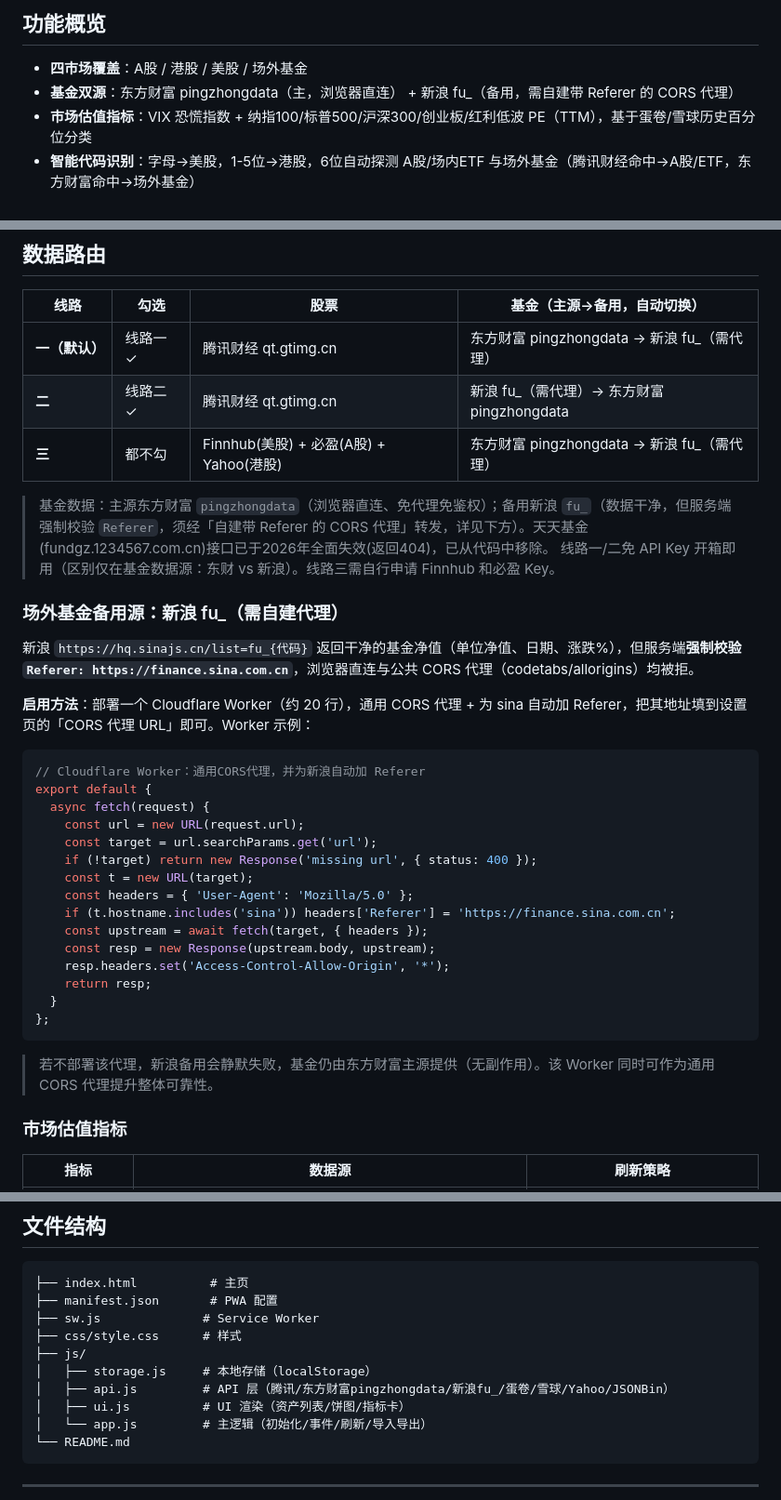
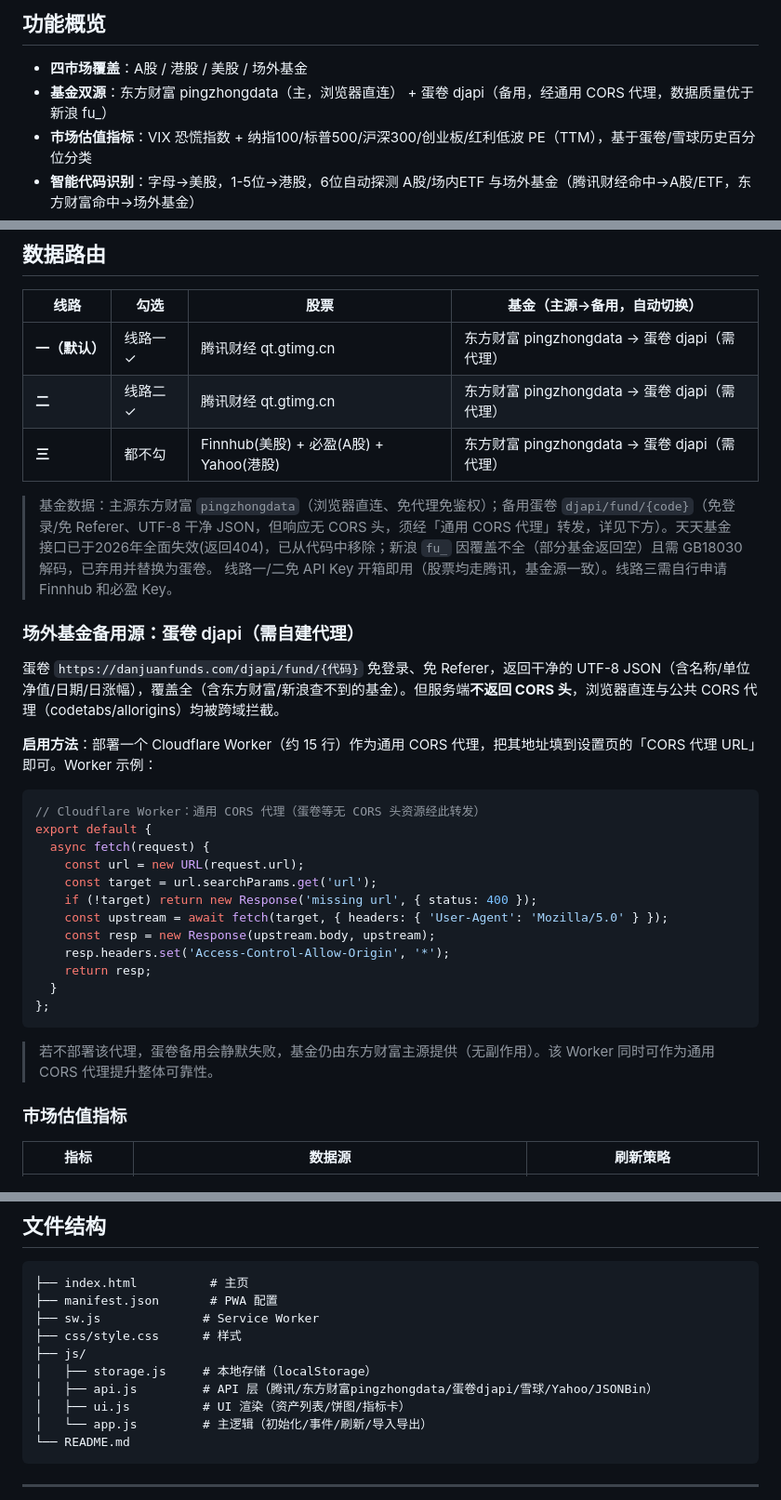
Before and after one commit to homjanon/homjanon.github.io, a Markdown page: README.md, 3 parts joined by grey strips. Shown at 93% size. GitHub-like rendering.

Commit message:
refactor: 基金备用源由新浪fu_替换为蛋卷djapi（数据质量更优、免Referer、覆盖全）

````diff
--- a/README.md
+++ b/README.md
@@ -5,7 +5,7 @@
 ## 功能概览
 
 - **四市场覆盖**：A股 / 港股 / 美股 / 场外基金
-- **基金双源**：东方财富 pingzhongdata（主，浏览器直连） + 新浪 fu_（备用，需自建带 Referer 的 CORS 代理）
+- **基金双源**：东方财富 pingzhongdata（主，浏览器直连） + 蛋卷 djapi（备用，经通用 CORS 代理，数据质量优于新浪 fu_）
 - **市场估值指标**：VIX 恐慌指数 + 纳指100/标普500/沪深300/创业板/红利低波 PE（TTM），基于蛋卷/雪球历史百分位分类
 - **智能代码识别**：字母→美股，1-5位→港股，6位自动探测 A股/场内ETF 与场外基金（腾讯财经命中→A股/ETF，东方财富命中→场外基金）
 - **多币种换算**：美股 $ / 港股 HK$ / A股基金 ¥，总览统一人民币
@@ -42,30 +42,27 @@ python -m http.server 8080
 
 | 线路 | 勾选 | 股票 | 基金（主源→备用，自动切换） |
 |------|------|------|------|
-| **一（默认）** | 线路一 ✓ | 腾讯财经 qt.gtimg.cn | 东方财富 pingzhongdata → 新浪 fu_（需代理） |
-| **二** | 线路二 ✓ | 腾讯财经 qt.gtimg.cn | 新浪 fu_（需代理）→ 东方财富 pingzhongdata |
-| **三** | 都不勾 | Finnhub(美股) + 必盈(A股) + Yahoo(港股) | 东方财富 pingzhongdata → 新浪 fu_（需代理） |
+| **一（默认）** | 线路一 ✓ | 腾讯财经 qt.gtimg.cn | 东方财富 pingzhongdata → 蛋卷 djapi（需代理） |
+| **二** | 线路二 ✓ | 腾讯财经 qt.gtimg.cn | 东方财富 pingzhongdata → 蛋卷 djapi（需代理） |
+| **三** | 都不勾 | Finnhub(美股) + 必盈(A股) + Yahoo(港股) | 东方财富 pingzhongdata → 蛋卷 djapi（需代理） |
 
-> 基金数据：主源东方财富 `pingzhongdata`（浏览器直连、免代理免鉴权）；备用新浪 `fu_`（数据干净，但服务端强制校验 `Referer`，须经「自建带 Referer 的 CORS 代理」转发，详见下方）。天天基金(fundgz.1234567.com.cn)接口已于2026年全面失效(返回404)，已从代码中移除。
-> 线路一/二免 API Key 开箱即用（区别仅在基金数据源：东财 vs 新浪）。线路三需自行申请 Finnhub 和必盈 Key。
+> 基金数据：主源东方财富 `pingzhongdata`（浏览器直连、免代理免鉴权）；备用蛋卷 `djapi/fund/{code}`（免登录/免 Referer、UTF-8 干净 JSON，但响应无 CORS 头，须经「通用 CORS 代理」转发，详见下方）。天天基金接口已于2026年全面失效(返回404)，已从代码中移除；新浪 `fu_` 因覆盖不全（部分基金返回空）且需 GB18030 解码，已弃用并替换为蛋卷。
+> 线路一/二免 API Key 开箱即用（股票均走腾讯，基金源一致）。线路三需自行申请 Finnhub 和必盈 Key。
 
-### 场外基金备用源：新浪 fu_（需自建代理）
+### 场外基金备用源：蛋卷 djapi（需自建代理）
 
-新浪 `https://hq.sinajs.cn/list=fu_{代码}` 返回干净的基金净值（单位净值、日期、涨跌%），但服务端**强制校验 `Referer: https://finance.sina.com.cn`**，浏览器直连与公共 CORS 代理（codetabs/allorigins）均被拒。
+蛋卷 `https://danjuanfunds.com/djapi/fund/{代码}` 免登录、免 Referer，返回干净的 UTF-8 JSON（含名称/单位净值/日期/日涨幅），覆盖全（含东方财富/新浪查不到的基金）。但服务端**不返回 CORS 头**，浏览器直连与公共 CORS 代理（codetabs/allorigins）均被跨域拦截。
 
-**启用方法**：部署一个 Cloudflare Worker（约 20 行），通用 CORS 代理 + 为 sina 自动加 Referer，把其地址填到设置页的「CORS 代理 URL」即可。Worker 示例：
+**启用方法**：部署一个 Cloudflare Worker（约 15 行）作为通用 CORS 代理，把其地址填到设置页的「CORS 代理 URL」即可。Worker 示例：
 
 ```js
-// Cloudflare Worker：通用CORS代理，并为新浪自动加 Referer
+// Cloudflare Worker：通用 CORS 代理（蛋卷等无 CORS 头资源经此转发）
 export default {
   async fetch(request) {
     const url = new URL(request.url);
     const target = url.searchParams.get('url');
     if (!target) return new Response('missing url', { status: 400 });
-    const t = new URL(target);
-    const headers = { 'User-Agent': 'Mozilla/5.0' };
-    if (t.hostname.includes('sina')) headers['Referer'] = 'https://finance.sina.com.cn';
-    const upstream = await fetch(target, { headers });
+    const upstream = await fetch(target, { headers: { 'User-Agent': 'Mozilla/5.0' } });
     const resp = new Response(upstream.body, upstream);
     resp.headers.set('Access-Control-Allow-Origin', '*');
     return resp;
@@ -73,7 +70,7 @@ export default {
 };
 ```
 
-> 若不部署该代理，新浪备用会静默失败，基金仍由东方财富主源提供（无副作用）。该 Worker 同时可作为通用 CORS 代理提升整体可靠性。
+> 若不部署该代理，蛋卷备用会静默失败，基金仍由东方财富主源提供（无副作用）。该 Worker 同时可作为通用 CORS 代理提升整体可靠性。
 
 ### 市场估值指标
 
@@ -138,7 +135,7 @@ export default {
 ├── css/style.css      # 样式
 ├── js/
 │   ├── storage.js     # 本地存储（localStorage）
-│   ├── api.js         # API 层（腾讯/东方财富pingzhongdata/新浪fu_/蛋卷/雪球/Yahoo/JSONBin）
+│   ├── api.js         # API 层（腾讯/东方财富pingzhongdata/蛋卷djapi/雪球/Yahoo/JSONBin）
 │   ├── ui.js          # UI 渲染（资产列表/饼图/指标卡）
 │   └── app.js         # 主逻辑（初始化/事件/刷新/导入导出）
 └── README.md
````
